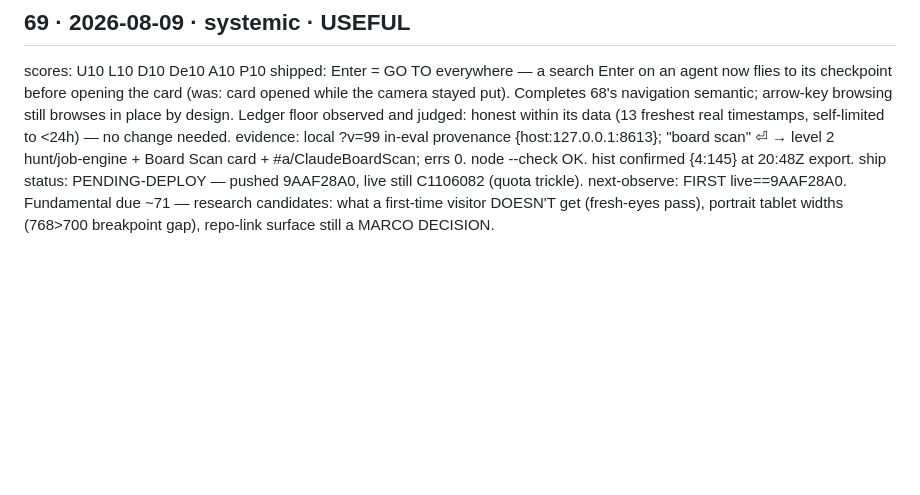
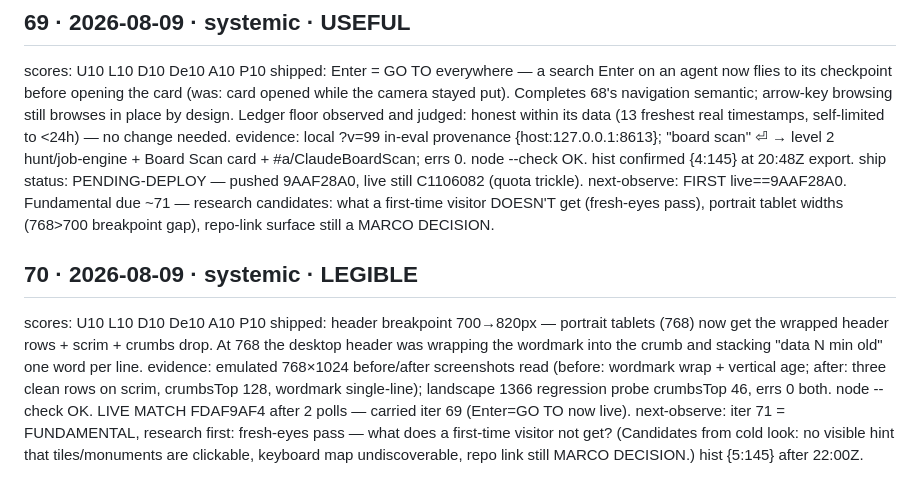
Before and after one commit to MARCCHERGGI/orrery, a Markdown page: docs/EVOLUTION-LOG.md, the part around the change. GitHub-like rendering; blank space fills up the shorter version.

Commit message:
log: iter 70

```diff
--- a/docs/EVOLUTION-LOG.md
+++ b/docs/EVOLUTION-LOG.md
@@ -657,3 +657,9 @@ shipped: Enter = GO TO everywhere — a search Enter on an agent now flies to it
 evidence: local ?v=99 in-eval provenance {host:127.0.0.1:8613}; "board scan" ⏎ → level 2 hunt/job-engine + Board Scan card + #a/ClaudeBoardScan; errs 0. node --check OK. hist confirmed {4:145} at 20:48Z export.
 ship status: PENDING-DEPLOY — pushed 9AAF28A0, live still C1106082 (quota trickle).
 next-observe: FIRST live==9AAF28A0. Fundamental due ~71 — research candidates: what a first-time visitor DOESN'T get (fresh-eyes pass), portrait tablet widths (768>700 breakpoint gap), repo-link surface still a MARCO DECISION.
+
+## 70 · 2026-08-09 · systemic · LEGIBLE
+scores: U10 L10 D10 De10 A10 P10
+shipped: header breakpoint 700→820px — portrait tablets (768) now get the wrapped header rows + scrim + crumbs drop. At 768 the desktop header was wrapping the wordmark into the crumb and stacking "data N min old" one word per line.
+evidence: emulated 768×1024 before/after screenshots read (before: wordmark wrap + vertical age; after: three clean rows on scrim, crumbsTop 128, wordmark single-line); landscape 1366 regression probe crumbsTop 46, errs 0 both. node --check OK. LIVE MATCH FDAF9AF4 after 2 polls — carried iter 69 (Enter=GO TO now live).
+next-observe: iter 71 = FUNDAMENTAL, research first: fresh-eyes pass — what does a first-time visitor not get? (Candidates from cold look: no visible hint that tiles/monuments are clickable, keyboard map undiscoverable, repo link still MARCO DECISION.) hist {5:145} after 22:00Z.
```
